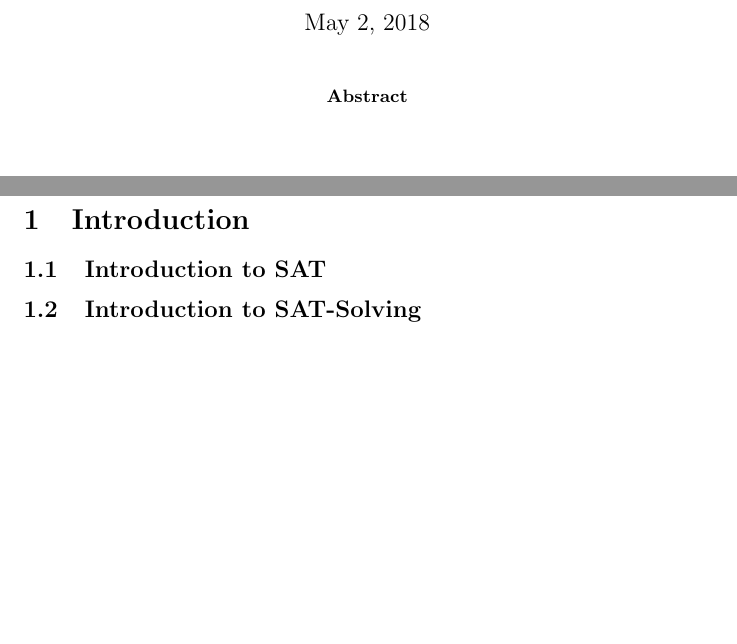
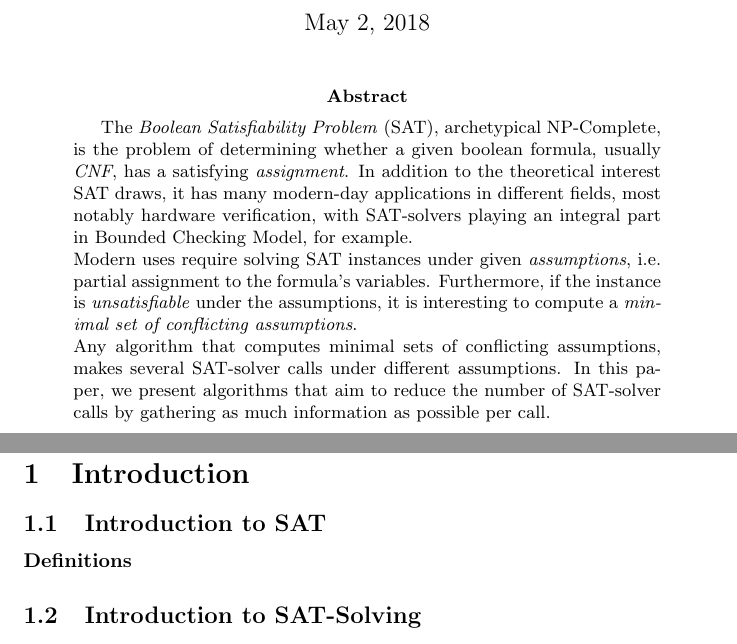
Before and after one commit to shafiknassar/MinisatMCA, a LaTeX paper (mca_paper.tex): two parts of pages 1 and 2 of 2 before the commit and two parts of pages 1 and 3 of 3 after it, joined at a grey line, cut so that both start at the same text, the shorter picture padded with empty space. Compiled offline with pdfLaTeX.

Commit message:
Abstract

```diff
--- a/mca_paper.tex
+++ b/mca_paper.tex
@@ -10,5 +10,9 @@
 
 \begin{abstract}
 
+The \textit{Boolean Satisfiability Problem} (SAT), archetypical NP-Complete, is the problem of determining whether a given boolean formula, usually \textit{CNF}, has a satisfying \textit{assignment}. In addition to the theoretical interest SAT draws, it has many modern-day applications in different fields, most notably hardware verification, with SAT-solvers playing an integral part in Bounded Checking Model, for example.\\
+Modern uses require solving SAT instances under given \textit{assumptions}, i.e. partial assignment to the formula's variables. Furthermore, if the instance is \textit{unsatisfiable} under the assumptions, it is interesting to compute a \textit{minimal set of conflicting assumptions}.\\
+Any algorithm that computes minimal sets of conflicting assumptions, makes several SAT-solver calls under different assumptions. In this paper, we present algorithms that aim to reduce the number of SAT-solver calls by gathering as much information as possible per call.
+
 \end{abstract}
 
@@ -16,6 +22,7 @@
 
 \section{Introduction}
 \subsection{Introduction to SAT}
+\paragraph{Definitions}
 \subsection{Introduction to SAT-Solving}
 \subsubsection{DPLL}
 \subsubsection{CDCL}
```
Also changed, not shown: mca_paper.tex (2 more changed lines).
